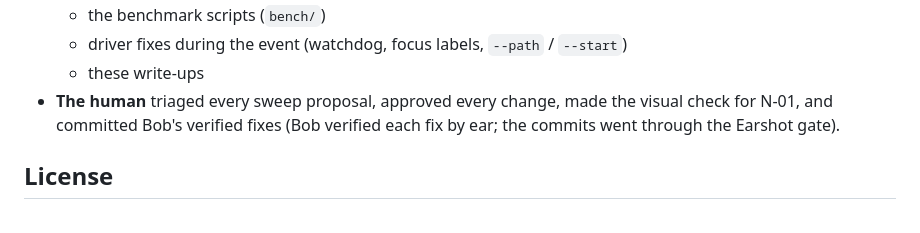
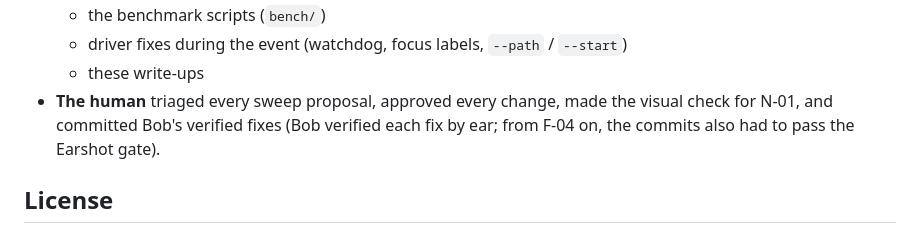
Before and after one commit to py-tr/earshot, a Markdown page: README.md, the part around the change. GitHub-like rendering.

Commit message:
README: precise about which fix commits passed the gate

```diff
--- a/README.md
+++ b/README.md
@@ -138,7 +138,7 @@ In Bob, open `findings.md` and type `/hear F-01`, or type `/sweep /flights`.
   - the benchmark scripts (`bench/`)
   - driver fixes during the event (watchdog, focus labels, `--path` / `--start`)
   - these write-ups
-- **The human** triaged every sweep proposal, approved every change, made the visual check for N-01, and committed Bob's verified fixes (Bob verified each fix by ear; the commits went through the Earshot gate).
+- **The human** triaged every sweep proposal, approved every change, made the visual check for N-01, and committed Bob's verified fixes (Bob verified each fix by ear; from F-04 on, the commits also had to pass the Earshot gate).
 
 ## License
 
```
